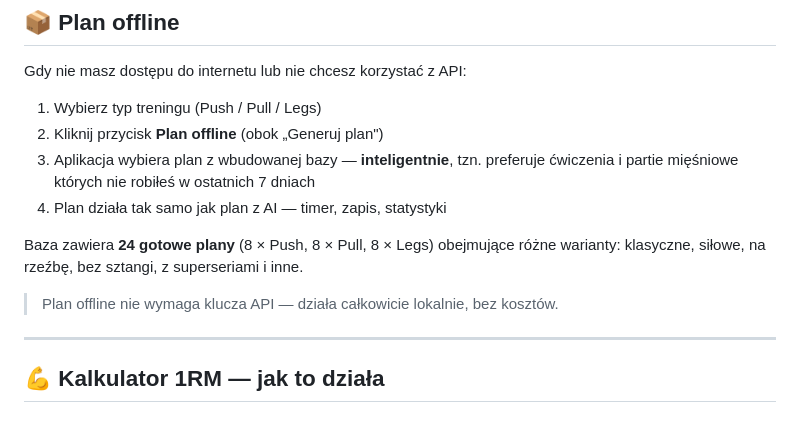
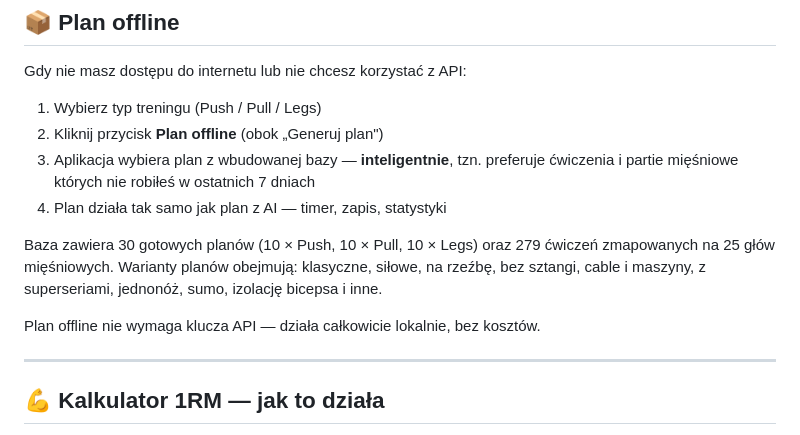
Before and after one commit to BoniOslaw/trening, a Markdown page: README.md, the part around the change. Drawn GitHub-style.

Commit message:
Revise workout plans and exercises details in README
Updated the number of available workout plans and exercises, and refined the plan variants description.

```diff
--- a/README.md
+++ b/README.md
@@ -116,9 +116,9 @@ Gdy nie masz dostępu do internetu lub nie chcesz korzystać z API:
 3. Aplikacja wybiera plan z wbudowanej bazy — **inteligentnie**, tzn. preferuje ćwiczenia i partie mięśniowe których nie robiłeś w ostatnich 7 dniach
 4. Plan działa tak samo jak plan z AI — timer, zapis, statystyki
 
-Baza zawiera **24 gotowe plany** (8 × Push, 8 × Pull, 8 × Legs) obejmujące różne warianty: klasyczne, siłowe, na rzeźbę, bez sztangi, z superseriami i inne.
+Baza zawiera 30 gotowych planów (10 × Push, 10 × Pull, 10 × Legs) oraz 279 ćwiczeń zmapowanych na 25 głów mięśniowych. Warianty planów obejmują: klasyczne, siłowe, na rzeźbę, bez sztangi, cable i maszyny, z superseriami, jednonóż, sumo, izolację bicepsa i inne.
 
-> Plan offline nie wymaga klucza API — działa całkowicie lokalnie, bez kosztów.
+Plan offline nie wymaga klucza API — działa całkowicie lokalnie, bez kosztów.
 
 ---
 
```
